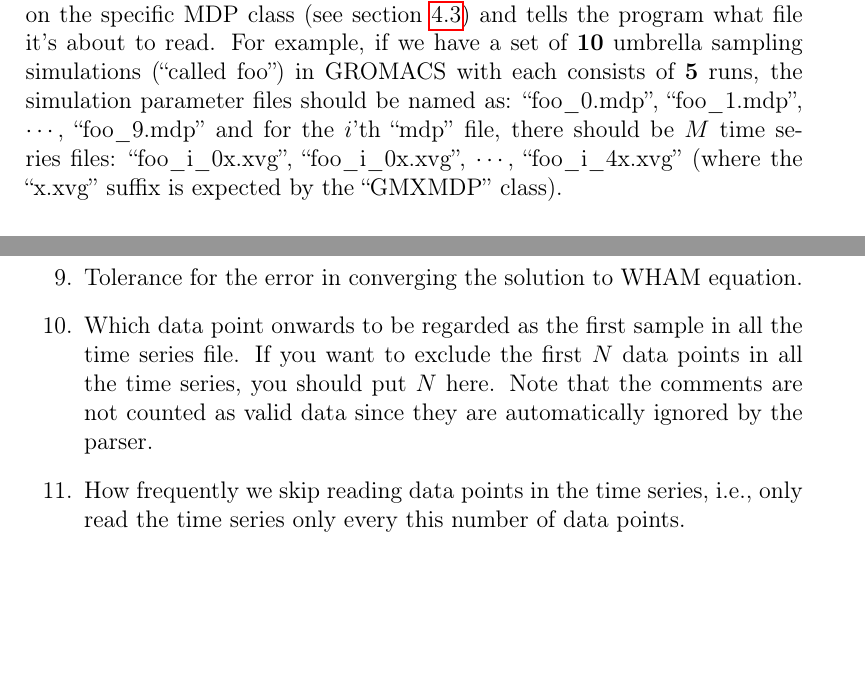
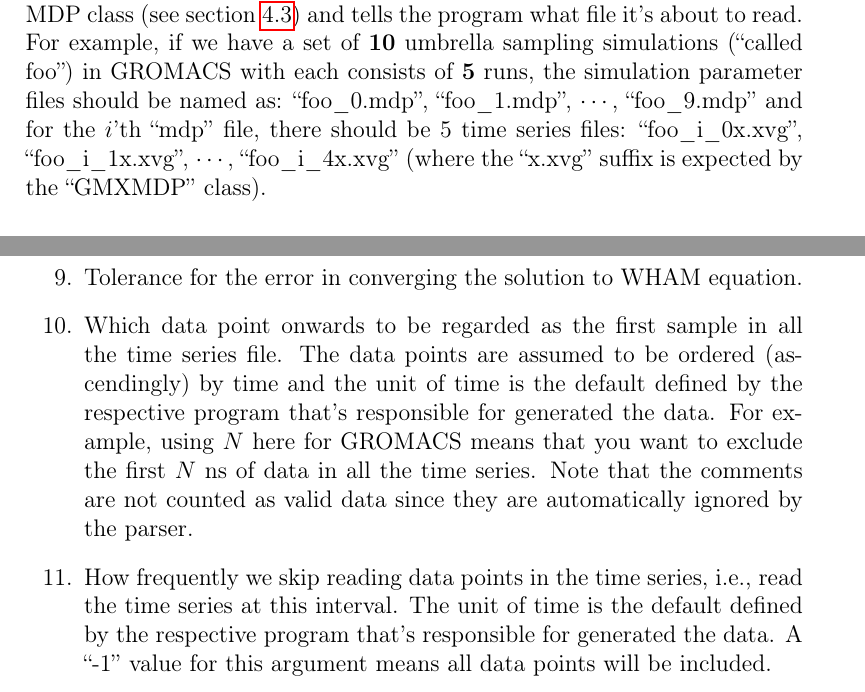
Before and after one commit to dejunlin/gwham, a LaTeX document (doc/tex/doc.tex, which reads doc/tex/usage.tex): two parts of pages 14 and 16 of 21, joined at a grey line, cut so that both start at the same text, the shorter picture padded with empty space. Compiled offline with pdfLaTeX.

Commit message:
update the command line argument for rcvbegin, rcvstride and rcvend the reflect the latest change; fix a few typos

```diff
--- a/doc/tex/usage.tex
+++ b/doc/tex/usage.tex
@@ -67,8 +67,8 @@ program what file it's about to read.  For example, if we have a set of
 $\mathbf{10}$ umbrella sampling simulations (``called foo'') in GROMACS with
 each consists of $\mathbf{5}$ runs, the simulation parameter files should be
 named as: ``foo\_0.mdp'', ``foo\_1.mdp'', $\cdots$, ``foo\_9.mdp'' and for the
-$i$'th ``mdp'' file, there should be $M$ time series files: ``foo\_i\_0x.xvg'',
-``foo\_i\_0x.xvg'', $\cdots$, ``foo\_i\_4x.xvg'' (where the ``x.xvg'' suffix is
+$i$'th ``mdp'' file, there should be $5$ time series files: ``foo\_i\_0x.xvg'',
+``foo\_i\_1x.xvg'', $\cdots$, ``foo\_i\_4x.xvg'' (where the ``x.xvg'' suffix is
 expected by the ``GMXMDP'' class).
 
 \subsubsection{Supported GROMACS free energy or PMF calculation schemes}
@@ -144,9 +144,14 @@ It expects the list of arguments in the following order:
   each of the dimension of the RCs.
   \item Tolerance for the error in converging the solution to WHAM equation.
   \item Which data point onwards to be regarded as the first sample in all the
-  time series file.  If you want to exclude the first $N$ data points in all
-  the time series, you should put $N$ here. Note that the comments are not
-  counted as valid data since they are automatically ignored by the parser.
+  time series file. The data points are assumed to be ordered (ascendingly) by
+  time and the unit of time is the default defined by the respective program
+  that's responsible for generated the data. For example, using $N$ here for
+  GROMACS means that you want to exclude the first $N$~ns of data in all the
+  time series. Note that the comments are not counted as valid data since they
+  are automatically ignored by the parser.
   \item How frequently we skip reading data points in the time series, i.e.,
-  only read the time series only every this number of data points.
+  read the time series at this interval. The unit of time is the default
+  defined by the respective program that's responsible for generated the data.
+  A ``-1'' value for this argument means all data points will be included.
   \item Which data point to be the last one included in the analyse. All the
```
Also changed, not shown: doc/tex/usage.tex (4 more changed lines).
